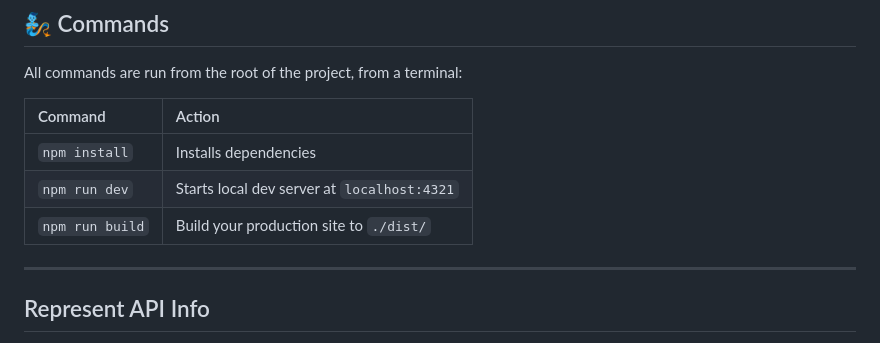
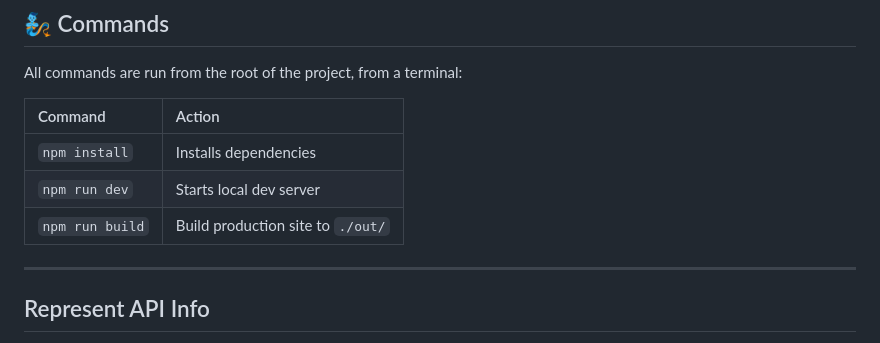
Before and after one commit to CyberLoveSpaceship/mp-pressure, a Markdown page: README.md, the part around the change. Rendered like a GitHub page.

Commit message:
clean up incorrect info in readme

```diff
--- a/README.md
+++ b/README.md
@@ -39,11 +39,11 @@ npm run dev
 
 All commands are run from the root of the project, from a terminal:
 
-| Command         | Action                                      |
-| :-------------- | :------------------------------------------ |
-| `npm install`   | Installs dependencies                       |
-| `npm run dev`   | Starts local dev server at `localhost:4321` |
-| `npm run build` | Build your production site to `./dist/`     |
+| Command         | Action                            |
+| :-------------- | :-------------------------------- |
+| `npm install`   | Installs dependencies             |
+| `npm run dev`   | Starts local dev server           |
+| `npm run build` | Build production site to `./out/` |
 
 ---
 
```
